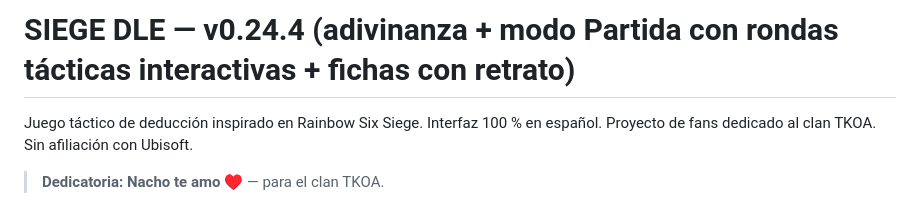
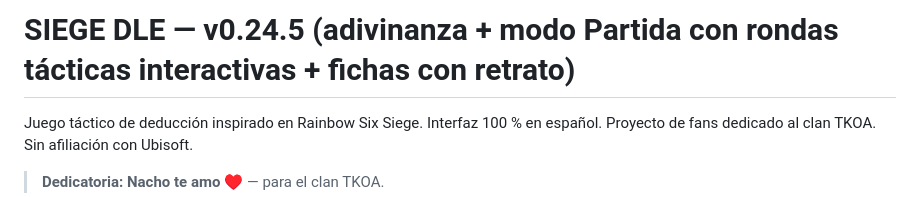
Before and after one commit to Matute-Developer/siegedle, a Markdown page: README.md, the part around the change. GitHub-like rendering.

```diff
--- a/README.md
+++ b/README.md
@@ -1,4 +1,4 @@
-# SIEGE DLE — v0.24.4 (adivinanza + modo Partida con rondas tácticas interactivas + fichas con retrato)
+# SIEGE DLE — v0.24.5 (adivinanza + modo Partida con rondas tácticas interactivas + fichas con retrato)
 
 Juego táctico de deducción inspirado en Rainbow Six Siege. Interfaz 100 % en español.
 Proyecto de fans dedicado al clan TKOA. Sin afiliación con Ubisoft.
```
